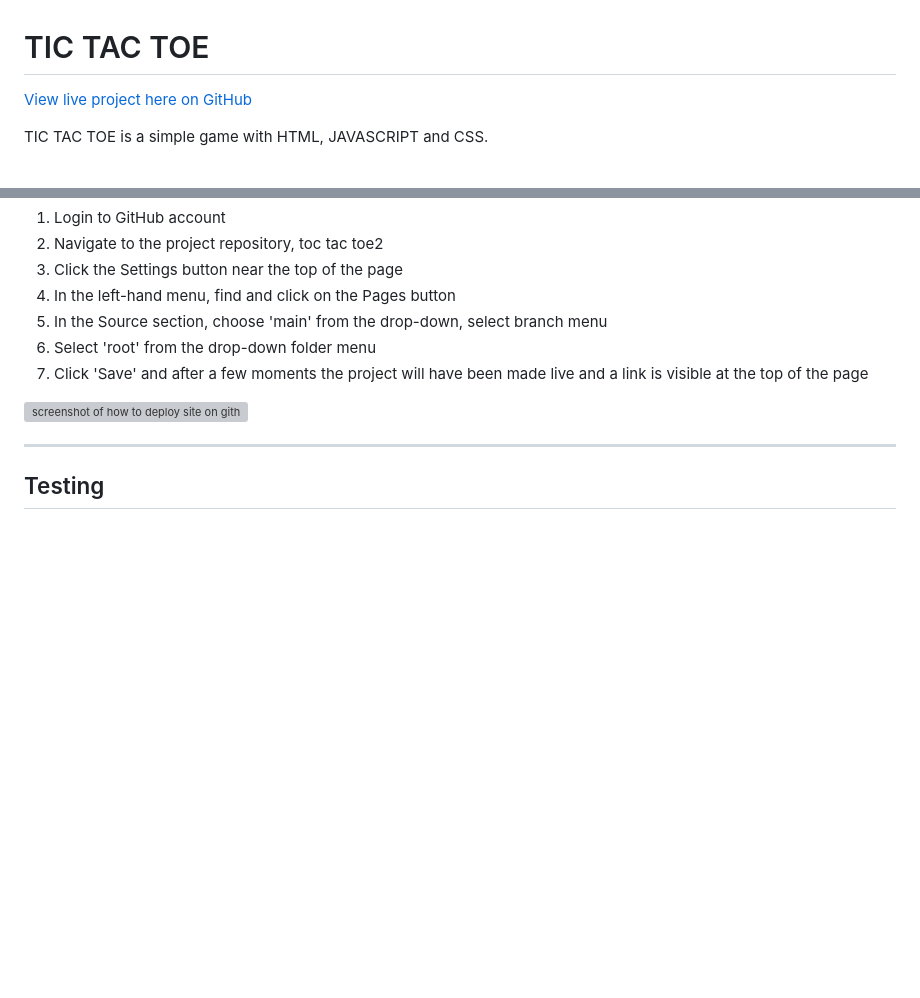
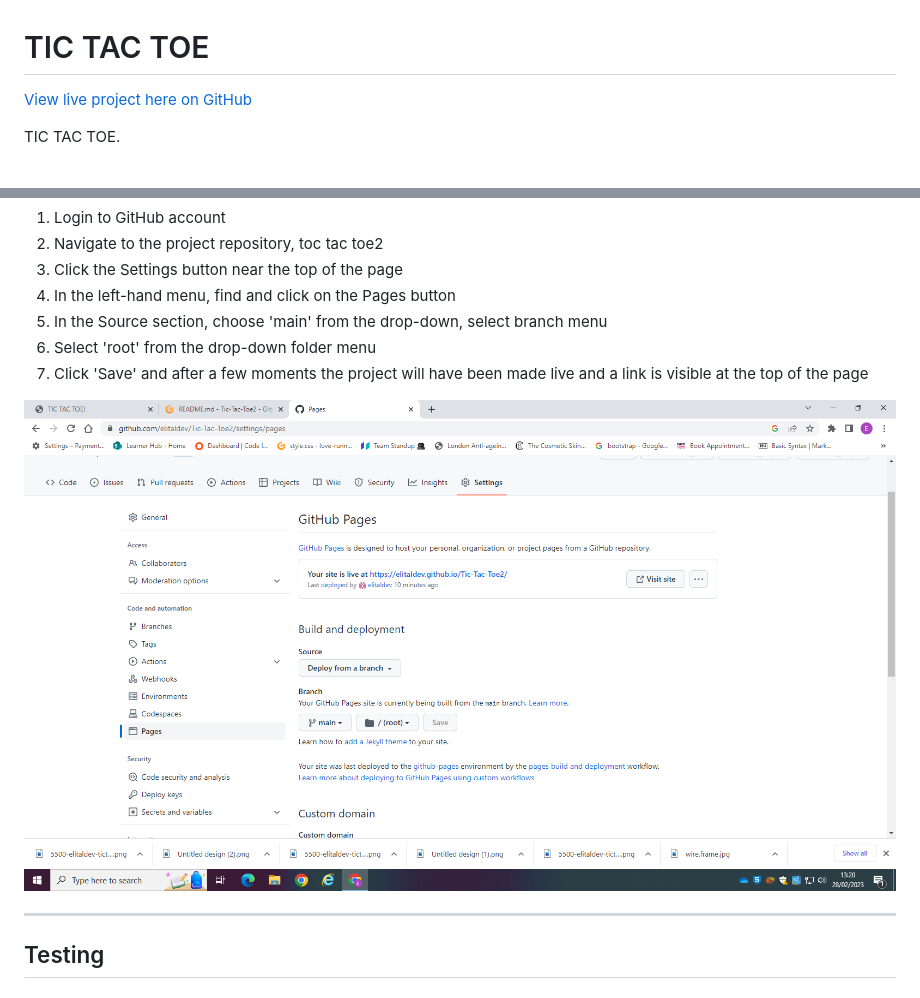
Before and after one commit to elitaldev/Tic-Tac-Toe2, a Markdown page: README.md, 2 parts joined by grey strips. Rendered like a GitHub page; pictures changed too: assets/image/deploy.jpg (added); blank space fills up the shorter version; grey boxes are pictures that could not be loaded.

Commit message:
finished READme

```diff
--- a/README.md
+++ b/README.md
@@ -4,5 +4,5 @@
 
-TIC TAC TOE is a simple game with HTML, JAVASCRIPT and CSS.
+TIC TAC TOE.
 
 
 
@@ -203,7 +198,7 @@ GitHub was used to deploy the website. These were the steps taken to acheive thi
 6. Select 'root' from the drop-down folder menu
 7. Click 'Save' and after a few moments the project will have been made live and a link is visible at the top of the page
 
-![screenshot of how to deploy site on github]( https://elitaldev.github.io/Tic-Tac-Toe2/)
+![screenshot of how to deploy site on github](./assets/image/deploy.jpg)
 
 ---
 
```
Also changed, not shown: other parts of README.md (+2 -7 lines), 1 other file.
